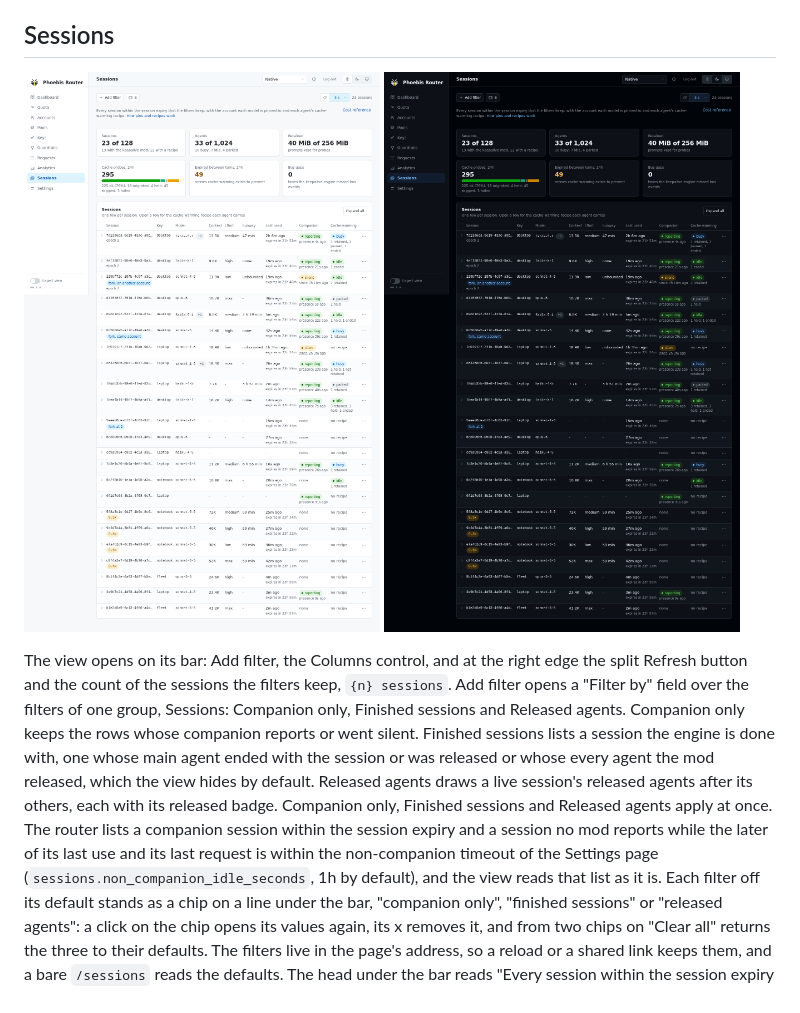
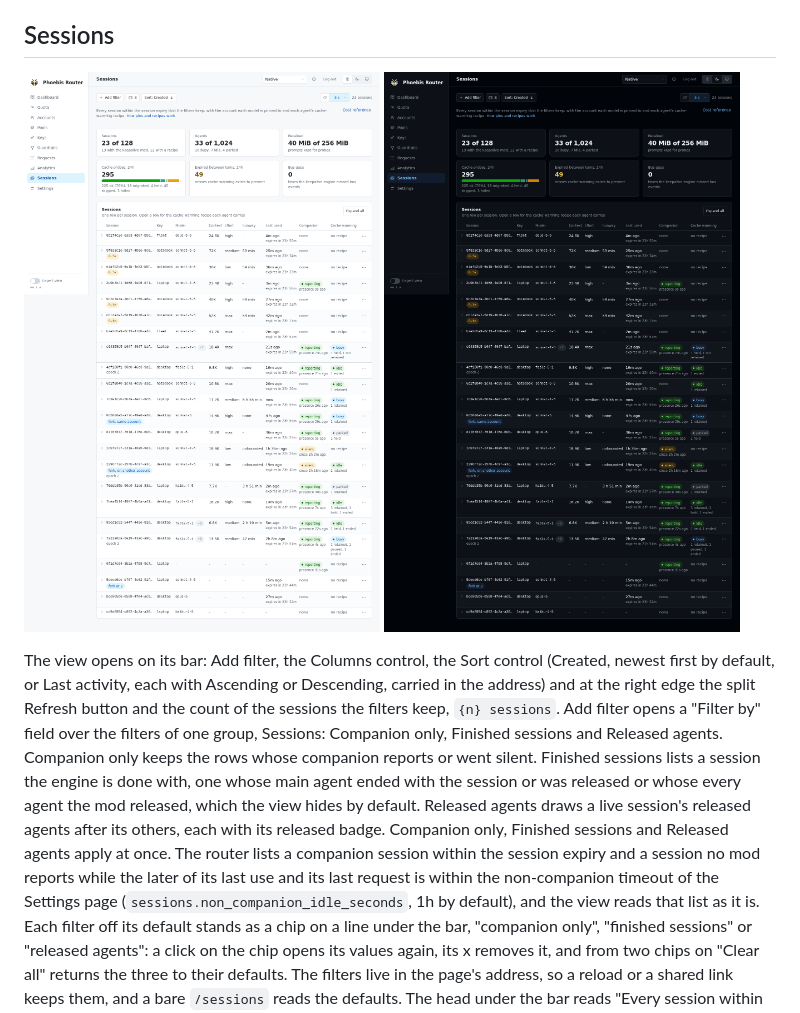
Before and after one commit to phoebis-project/phoebis, a Markdown page: docs/site/console.md, the part around one of its changes. GitHub-like rendering; pictures changed too: docs/site/assets/sessions-dark.png, docs/site/assets/sessions-light.png.

```diff
--- a/docs/site/console.md
+++ b/docs/site/console.md
@@ -990,14 +990,15 @@ every other position the priced accounts' equivalents added with the unpriced ac
 ![The Sessions view: the tiles and the table with a fork badge](assets/sessions-light.png#only-light)
 ![The Sessions view: the tiles and the table with a fork badge](assets/sessions-dark.png#only-dark)
 
-The view opens on its bar: Add filter, the Columns control, and at the right edge the split Refresh button and the count
-of the sessions the filters keep, `{n} sessions`. Add filter opens a "Filter by" field over the filters of one group,
-Sessions: Companion only, Finished sessions and Released agents. Companion only keeps the rows whose companion reports
-or went silent. Finished sessions lists a session the engine is done with, one whose main agent ended with the session
-or was released or whose every agent the mod released, which the view hides by default. Released agents draws a live
-session's released agents after its others, each with its released badge. Companion only, Finished sessions and Released
-agents apply at once. The router lists a companion session within the session expiry and a session no mod reports while
-the later of its last use and its last request is within the non-companion timeout of the Settings page
+The view opens on its bar: Add filter, the Columns control, the Sort control (Created, newest first by default, or Last
+activity, each with Ascending or Descending, carried in the address) and at the right edge the split Refresh button and
+the count of the sessions the filters keep, `{n} sessions`. Add filter opens a "Filter by" field over the filters of one
+group, Sessions: Companion only, Finished sessions and Released agents. Companion only keeps the rows whose companion
+reports or went silent. Finished sessions lists a session the engine is done with, one whose main agent ended with the
+session or was released or whose every agent the mod released, which the view hides by default. Released agents draws a
+live session's released agents after its others, each with its released badge. Companion only, Finished sessions and
+Released agents apply at once. The router lists a companion session within the session expiry and a session no mod
+reports while the later of its last use and its last request is within the non-companion timeout of the Settings page
 (`sessions.non_companion_idle_seconds`, 1h by default), and the view reads that list as it is. Each filter off its
 default stands as a chip on a line under the bar, "companion only", "finished sessions" or "released agents": a click on
 the chip opens its values again, its x removes it, and from two chips on "Clear all" returns the three to their
```
Also changed, not shown: other parts of docs/site/console.md (+42 -39 lines), docs/site/changelog.md (+34 -33 lines), 11 other files.
